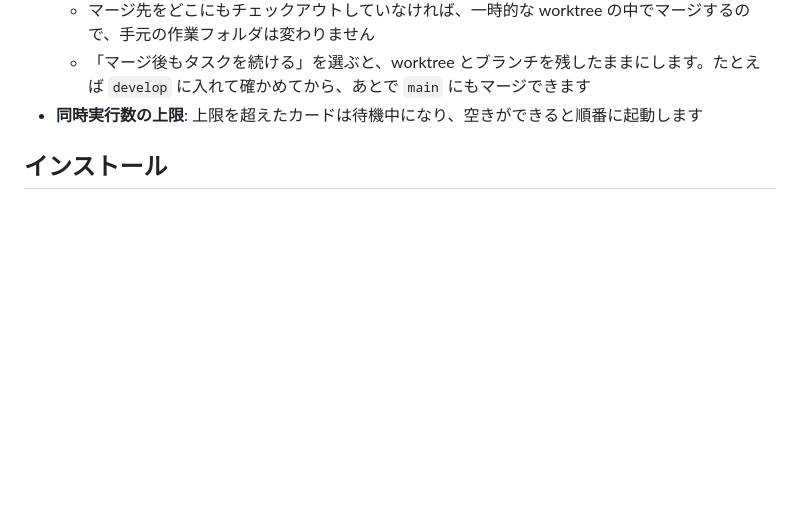
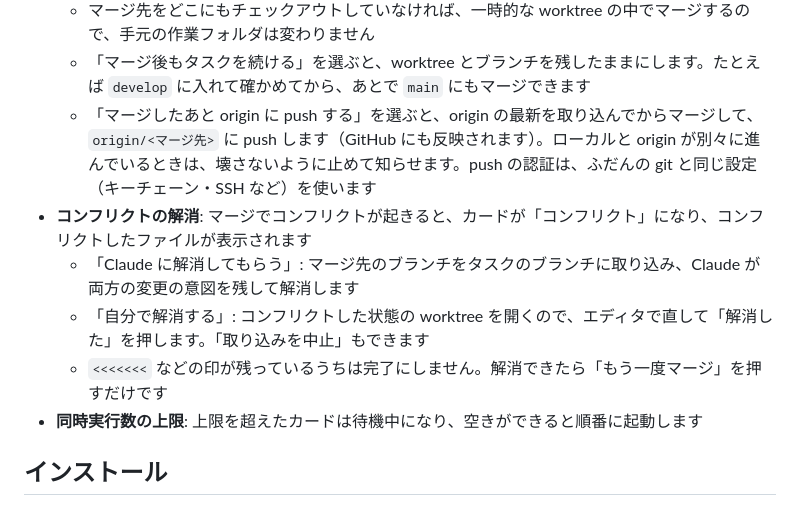
Before and after one commit to kazuya83/agent-kanban, a Markdown page: README.md, the part around one of its changes. GitHub-like rendering; blank space fills up the shorter version.

```diff
--- a/README.md
+++ b/README.md
@@ -85,6 +90,11 @@ Claude Code のタスクをカンバンボードで管理するデスクトッ
   - マージ先は一覧から選ぶか、その場で新しいブランチを作れます（初期値はベースブランチ）
   - マージ先をどこにもチェックアウトしていなければ、一時的な worktree の中でマージするので、手元の作業フォルダは変わりません
   - 「マージ後もタスクを続ける」を選ぶと、worktree とブランチを残したままにします。たとえば `develop` に入れて確かめてから、あとで `main` にもマージできます
+  - 「マージしたあと origin に push する」を選ぶと、origin の最新を取り込んでからマージして、`origin/<マージ先>` に push します（GitHub にも反映されます）。ローカルと origin が別々に進んでいるときは、壊さないように止めて知らせます。push の認証は、ふだんの git と同じ設定（キーチェーン・SSH など）を使います
+- **コンフリクトの解消**: マージでコンフリクトが起きると、カードが「コンフリクト」になり、コンフリクトしたファイルが表示されます
+  - 「Claude に解消してもらう」: マージ先のブランチをタスクのブランチに取り込み、Claude が両方の変更の意図を残して解消します
+  - 「自分で解消する」: コンフリクトした状態の worktree を開くので、エディタで直して「解消した」を押します。「取り込みを中止」もできます
+  - `<<<<<<<` などの印が残っているうちは完了にしません。解消できたら「もう一度マージ」を押すだけです
 - **同時実行数の上限**: 上限を超えたカードは待機中になり、空きができると順番に起動します
 
 ## インストール
```
Also changed, not shown: other parts of README.md (+5 -0 lines), docs/conflict.png (added), docs/merge-dialog.png, 10 other files.
